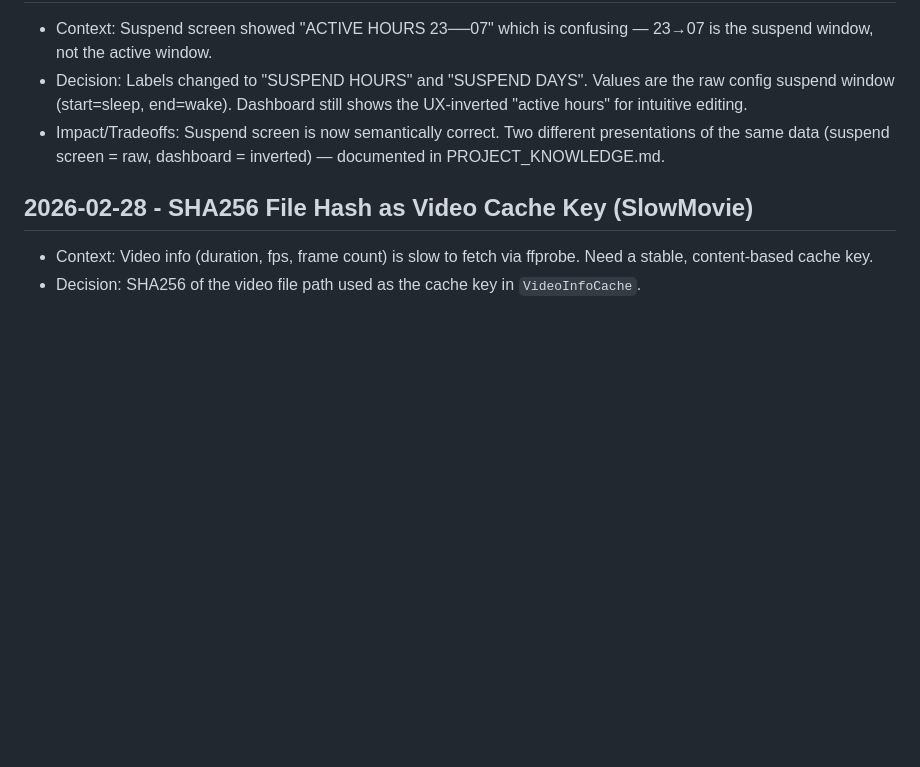
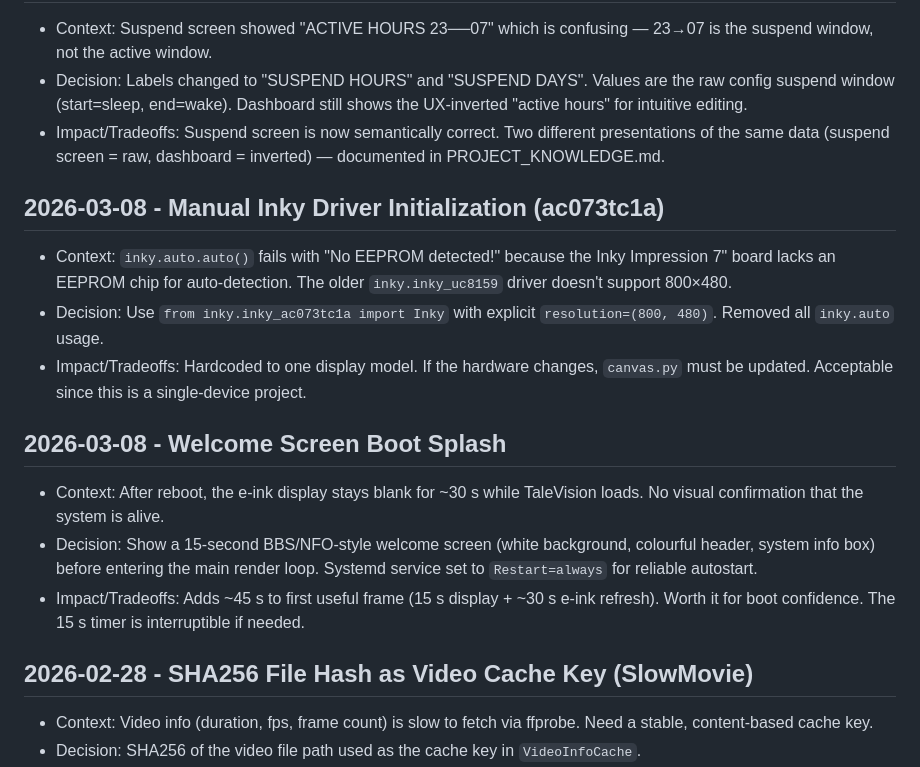
Before and after one commit to enuzzo/talevision, a Markdown page: knowledge/DECISIONS.md, the part around the change. Drawn GitHub-style; blank space fills up the shorter version.

Commit message:
Document Inky driver, colour contrast, and welcome screen decisions
Add gotchas: Busy Wait warnings, e-ink colour contrast rules,
welcome screen entry. New ADRs for ac073tc1a driver and boot splash.

Co-Authored-By: Claude Opus 4.6 <noreply@anthropic.com>

```diff
--- a/knowledge/DECISIONS.md
+++ b/knowledge/DECISIONS.md
@@ -60,6 +60,18 @@ Entry format:
 - Decision: Labels changed to "SUSPEND HOURS" and "SUSPEND DAYS". Values are the raw config suspend window (start=sleep, end=wake). Dashboard still shows the UX-inverted "active hours" for intuitive editing.
 - Impact/Tradeoffs: Suspend screen is now semantically correct. Two different presentations of the same data (suspend screen = raw, dashboard = inverted) — documented in PROJECT_KNOWLEDGE.md.
 
+## 2026-03-08 - Manual Inky Driver Initialization (ac073tc1a)
+
+- Context: `inky.auto.auto()` fails with "No EEPROM detected!" because the Inky Impression 7" board lacks an EEPROM chip for auto-detection. The older `inky.inky_uc8159` driver doesn't support 800×480.
+- Decision: Use `from inky.inky_ac073tc1a import Inky` with explicit `resolution=(800, 480)`. Removed all `inky.auto` usage.
+- Impact/Tradeoffs: Hardcoded to one display model. If the hardware changes, `canvas.py` must be updated. Acceptable since this is a single-device project.
+
+## 2026-03-08 - Welcome Screen Boot Splash
+
+- Context: After reboot, the e-ink display stays blank for ~30 s while TaleVision loads. No visual confirmation that the system is alive.
+- Decision: Show a 15-second BBS/NFO-style welcome screen (white background, colourful header, system info box) before entering the main render loop. Systemd service set to `Restart=always` for reliable autostart.
+- Impact/Tradeoffs: Adds ~45 s to first useful frame (15 s display + ~30 s e-ink refresh). Worth it for boot confidence. The 15 s timer is interruptible if needed.
+
 ## 2026-02-28 - SHA256 File Hash as Video Cache Key (SlowMovie)
 
 - Context: Video info (duration, fps, frame count) is slow to fetch via ffprobe. Need a stable, content-based cache key.
```
Also changed, not shown: knowledge/PROJECT_KNOWLEDGE.md (+3 -0 lines).
